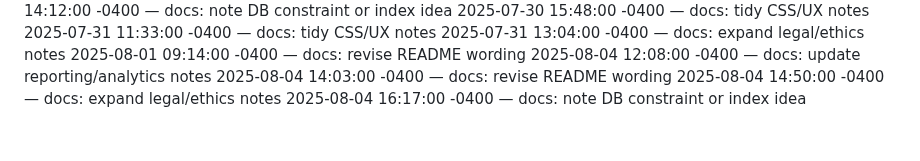
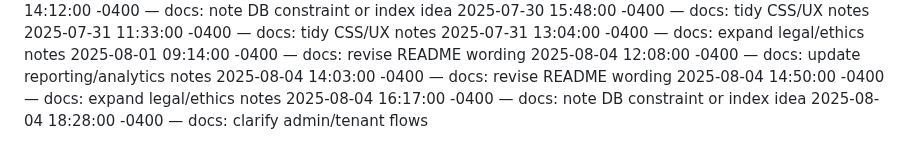
Before and after one commit to Dumisani-C/advanced_payment_and_support_system, a Markdown page: docs/CHANGELOG.md, the part around the change. Drawn GitHub-style.

Commit message:
docs: clarify admin/tenant flows

```diff
--- a/docs/CHANGELOG.md
+++ b/docs/CHANGELOG.md
@@ -531,3 +531,4 @@
 2025-08-04 14:03:00 -0400 — docs: revise README wording
 2025-08-04 14:50:00 -0400 — docs: expand legal/ethics notes
 2025-08-04 16:17:00 -0400 — docs: note DB constraint or index idea
+2025-08-04 18:28:00 -0400 — docs: clarify admin/tenant flows
```
